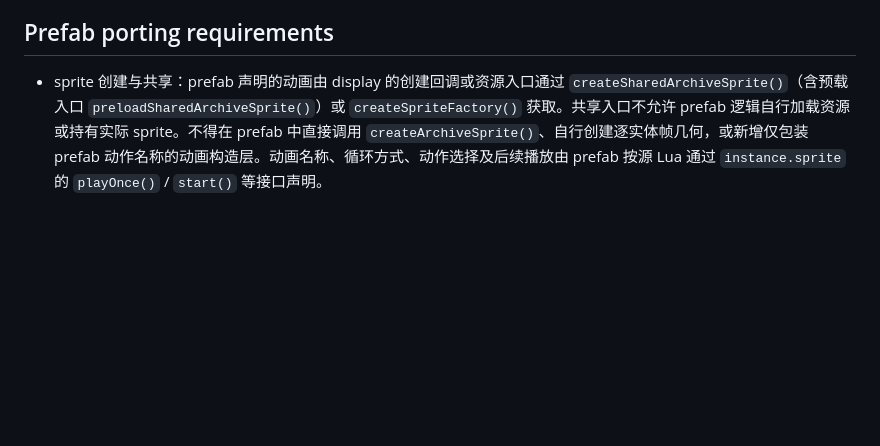
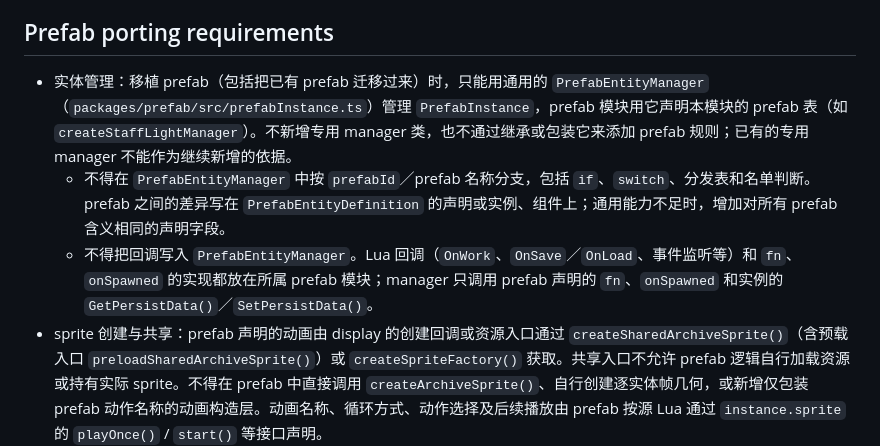
Before and after one commit to 41eks/dontstarve-web, a Markdown page: packages/prefab/AGENTS.md, the part around the change. GitHub-like rendering; blank space fills up the shorter version.

Commit message:
docs(prefab): require PrefabEntityManager for prefab ports
Forbid prefab ID branches and callbacks inside the generic manager.

```diff
--- a/packages/prefab/AGENTS.md
+++ b/packages/prefab/AGENTS.md
@@ -25,6 +25,9 @@
 
 ## Prefab porting requirements
 
+- 实体管理：移植 prefab（包括把已有 prefab 迁移过来）时，只能用通用的 `PrefabEntityManager`（`packages/prefab/src/prefabInstance.ts`）管理 `PrefabInstance`，prefab 模块用它声明本模块的 prefab 表（如 `createStaffLightManager`）。不新增专用 manager 类，也不通过继承或包装它来添加 prefab 规则；已有的专用 manager 不能作为继续新增的依据。
+  - 不得在 `PrefabEntityManager` 中按 `prefabId`／prefab 名称分支，包括 `if`、`switch`、分发表和名单判断。prefab 之间的差异写在 `PrefabEntityDefinition` 的声明或实例、组件上；通用能力不足时，增加对所有 prefab 含义相同的声明字段。
+  - 不得把回调写入 `PrefabEntityManager`。Lua 回调（`OnWork`、`OnSave`／`OnLoad`、事件监听等）和 `fn`、`onSpawned` 的实现都放在所属 prefab 模块；manager 只调用 prefab 声明的 `fn`、`onSpawned` 和实例的 `GetPersistData()`／`SetPersistData()`。
 - sprite 创建与共享：prefab 声明的动画由 display 的创建回调或资源入口通过 `createSharedArchiveSprite()`（含预载入口 `preloadSharedArchiveSprite()`）或 `createSpriteFactory()` 获取。共享入口不允许 prefab 逻辑自行加载资源或持有实际 sprite。不得在 prefab 中直接调用 `createArchiveSprite()`、自行创建逐实体帧几何，或新增仅包装 prefab 动作名称的动画构造层。动画名称、循环方式、动作选择及后续播放由 prefab 按源 Lua 通过 `instance.sprite` 的 `playOnce()` / `start()` 等接口声明。
 - 植物实例化：植物 prefab 的 sprite 必须通过上述 shared archive 路径创建；需要预载后同步创建时，由 display 的资源路径使用 `preloadSharedArchiveSprite()` 完成预载和后续创建，不在 prefab 的构造或行为回调中执行。所有循环动画必须通过 `instancedAnimations` 使用共享的 `InstancedMesh` 合批渲染，并保留各实体独立的播放进度、交互和生命周期；需要同时实例化非循环动画时可使用 `instancedAnimations: 'all'`，保留完成回调和末帧语义。动画是否循环仍按源 Lua 决定，不得为了实例化将非循环动画改为循环。
 - 逻辑实体与显示层：`PrefabInstance`（`packages/prefab/src/prefabInstance.ts`）是逻辑实体，声明 `status`（`active | asleep | removed`）、`sprite`（`SpriteState` 的 json：clip、队列、外观、`followAnimation`、`attachFx`／`detachFx` 声明的 FX）、`entityId`、`saveRecord`、`skinId`、`persists`。prefab 通过 transform 创建实体根节点并修改这些数据，不得直接创建、挂载或释放 visual／sprite，也不得为 FX、跟随动画另写逐 prefab 的 effect；`PrefabDisplay` 订阅这些信号，通过 `createEffect` 做对应的 diff：asleep 释放 sprite 并把 model 移出场景，active 重建并放回原父节点，removed 释放全部。跟随动画（`followAnimation`）以及火焰、毒蝇等 FX 由 display 的 `AnimationFollower`／`FxAttachments` 处理，prefab 只声明。
```
